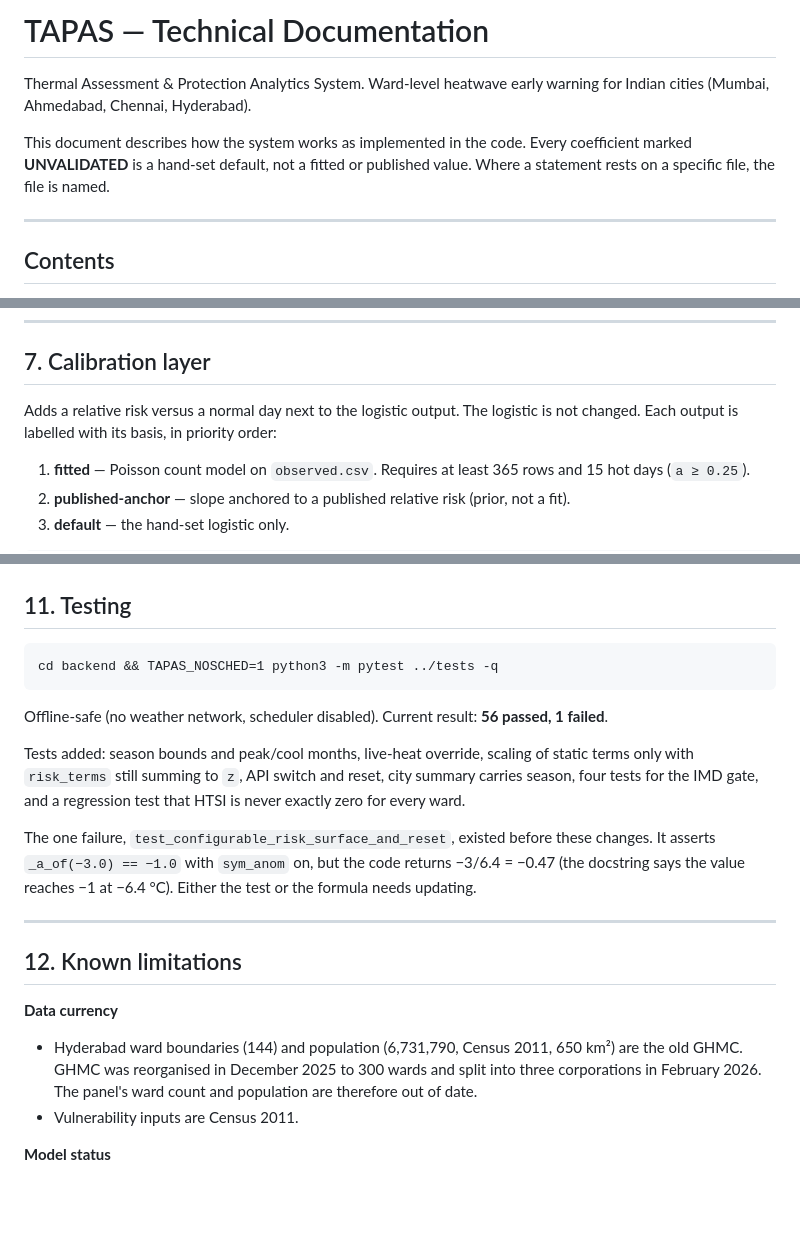
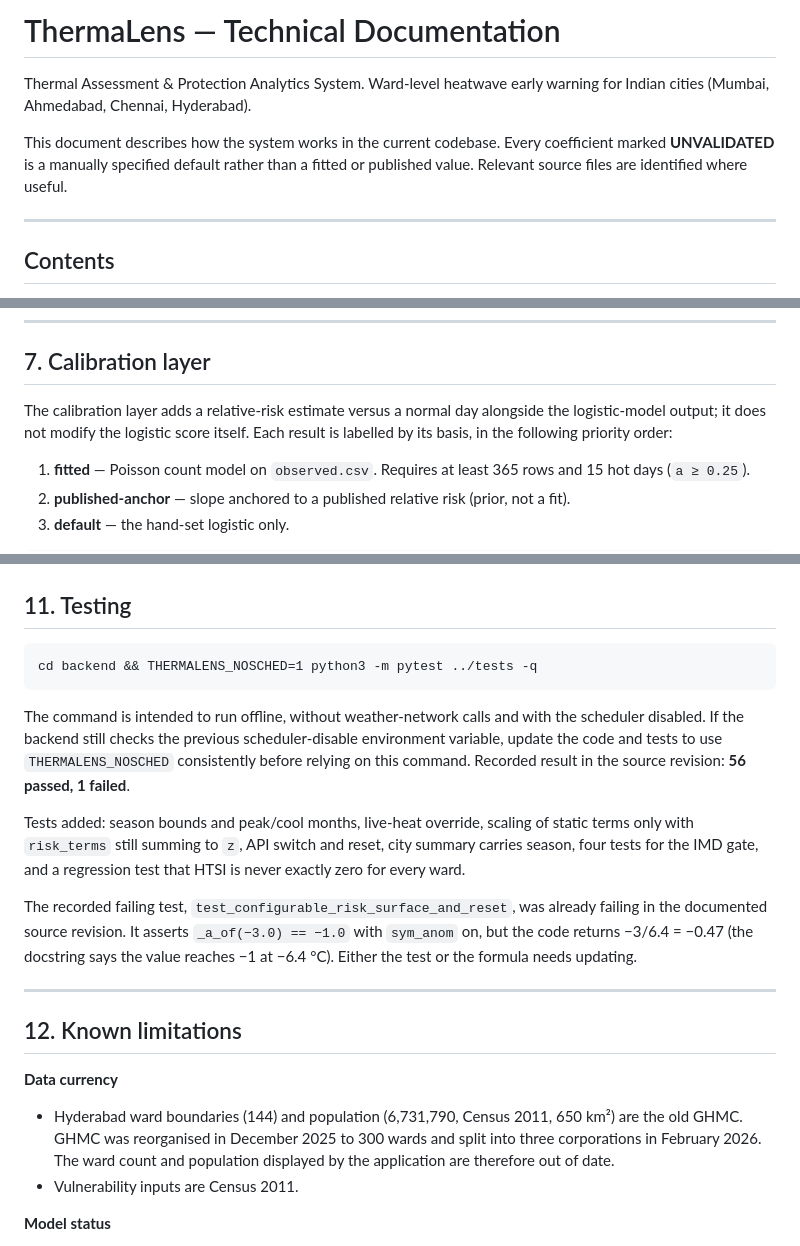
Before and after one commit to yash565-git0/ThermaLens, a Markdown page: TECHNICAL.md, 3 parts joined by grey strips. Rendered like a GitHub page; blank space fills up the shorter version.

````diff
--- a/TECHNICAL.md
+++ b/TECHNICAL.md
@@ -1,8 +1,8 @@
-# TAPAS — Technical Documentation
+# ThermaLens — Technical Documentation
 
 Thermal Assessment & Protection Analytics System. Ward-level heatwave early warning for Indian cities (Mumbai, Ahmedabad, Chennai, Hyderabad).
 
-This document describes how the system works as implemented in the code. Every coefficient marked **UNVALIDATED** is a hand-set default, not a fitted or published value. Where a statement rests on a specific file, the file is named.
+This document describes how the system works in the current codebase. Every coefficient marked **UNVALIDATED** is a manually specified default rather than a fitted or published value. Relevant source files are identified where useful.
 
 ---
 
@@ -229,7 +245,7 @@ Example seasonal factors from the shipped climatology (`live` = 0):
 
 ## 7. Calibration layer
 
-Adds a relative risk versus a normal day next to the logistic output. The logistic is not changed. Each output is labelled with its basis, in priority order:
+The calibration layer adds a relative-risk estimate versus a normal day alongside the logistic-model output; it does not modify the logistic score itself. Each result is labelled by its basis, in the following priority order:
 
 1. **fitted** — Poisson count model on `observed.csv`. Requires at least 365 rows and 15 hot days (`a ≥ 0.25`).
 2. **published-anchor** — slope anchored to a published relative risk (prior, not a fit).
@@ -295,21 +311,21 @@ Model confidence (`model_confidence`) blends factor confidences: weather 0.85 if
 ## 11. Testing
 
 ```
-cd backend && TAPAS_NOSCHED=1 python3 -m pytest ../tests -q
+cd backend && THERMALENS_NOSCHED=1 python3 -m pytest ../tests -q
 ```
 
-Offline-safe (no weather network, scheduler disabled). Current result: **56 passed, 1 failed**.
+The command is intended to run offline, without weather-network calls and with the scheduler disabled. If the backend still checks the previous scheduler-disable environment variable, update the code and tests to use `THERMALENS_NOSCHED` consistently before relying on this command. Recorded result in the source revision: **56 passed, 1 failed**.
 
 Tests added: season bounds and peak/cool months, live-heat override, scaling of static terms only with `risk_terms` still summing to `z`, API switch and reset, city summary carries season, four tests for the IMD gate, and a regression test that HTSI is never exactly zero for every ward.
 
-The one failure, `test_configurable_risk_surface_and_reset`, existed before these changes. It asserts `_a_of(−3.0) == −1.0` with `sym_anom` on, but the code returns −3/6.4 = −0.47 (the docstring says the value reaches −1 at −6.4 °C). Either the test or the formula needs updating.
+The recorded failing test, `test_configurable_risk_surface_and_reset`, was already failing in the documented source revision. It asserts `_a_of(−3.0) == −1.0` with `sym_anom` on, but the code returns −3/6.4 = −0.47 (the docstring says the value reaches −1 at −6.4 °C). Either the test or the formula needs updating.
 
 ---
 
 ## 12. Known limitations
 
 **Data currency**
-- Hyderabad ward boundaries (144) and population (6,731,790, Census 2011, 650 km²) are the old GHMC. GHMC was reorganised in December 2025 to 300 wards and split into three corporations in February 2026. The panel's ward count and population are therefore out of date.
+- Hyderabad ward boundaries (144) and population (6,731,790, Census 2011, 650 km²) are the old GHMC. GHMC was reorganised in December 2025 to 300 wards and split into three corporations in February 2026. The ward count and population displayed by the application are therefore out of date.
 - Vulnerability inputs are Census 2011.
 
 **Model status**
````
Also changed, not shown: other parts of TECHNICAL.md (+42 -26 lines).
